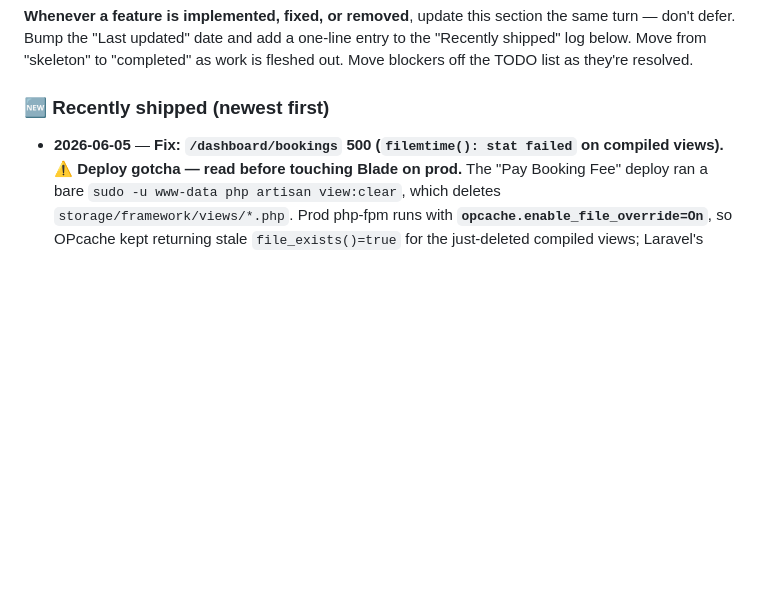
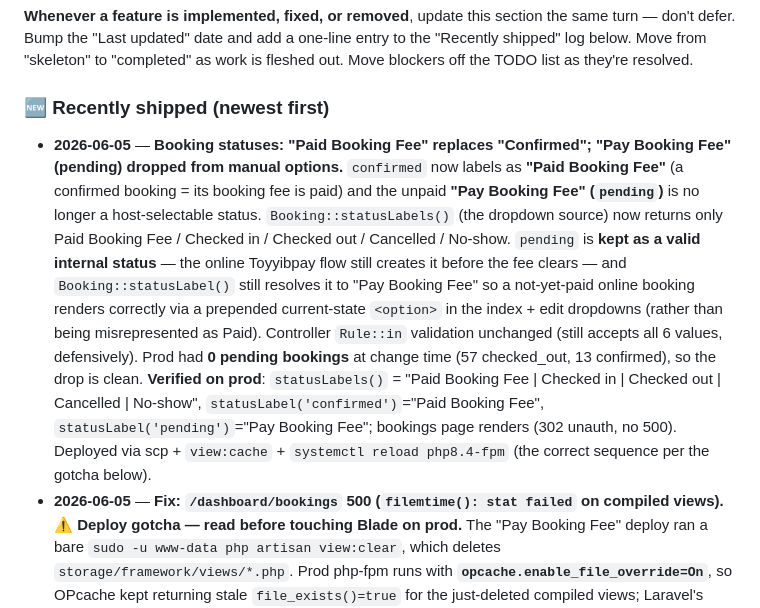
Before and after one commit to mnhidayatmat/tempahlah, a Markdown page: CLAUDE.md, the part around the change. Rendered like a GitHub page; blank space fills up the shorter version.

Commit message:
docs(claude): log Paid Booking Fee status + pending dropped from options
Co-Authored-By: Claude Opus 4.8 (1M context) <noreply@anthropic.com>

```diff
--- a/CLAUDE.md
+++ b/CLAUDE.md
@@ -225,6 +225,7 @@ Tasks tracked via TaskCreate/TaskList. **Always run TaskList at the start of eac
 **Whenever a feature is implemented, fixed, or removed**, update this section the same turn — don't defer. Bump the "Last updated" date and add a one-line entry to the "Recently shipped" log below. Move from "skeleton" to "completed" as work is fleshed out. Move blockers off the TODO list as they're resolved.
 
 ### 🆕 Recently shipped (newest first)
+- **2026-06-05** — **Booking statuses: "Paid Booking Fee" replaces "Confirmed"; "Pay Booking Fee" (pending) dropped from manual options.** `confirmed` now labels as **"Paid Booking Fee"** (a confirmed booking = its booking fee is paid) and the unpaid **"Pay Booking Fee" (`pending`)** is no longer a host-selectable status. `Booking::statusLabels()` (the dropdown source) now returns only Paid Booking Fee / Checked in / Checked out / Cancelled / No-show. `pending` is **kept as a valid internal status** — the online Toyyibpay flow still creates it before the fee clears — and `Booking::statusLabel()` still resolves it to "Pay Booking Fee" so a not-yet-paid online booking renders correctly via a prepended current-state `<option>` in the index + edit dropdowns (rather than being misrepresented as Paid). Controller `Rule::in` validation unchanged (still accepts all 6 values, defensively). Prod had **0 pending bookings** at change time (57 checked_out, 13 confirmed), so the drop is clean. **Verified on prod**: `statusLabels()` = "Paid Booking Fee | Checked in | Checked out | Cancelled | No-show", `statusLabel('confirmed')`="Paid Booking Fee", `statusLabel('pending')`="Pay Booking Fee"; bookings page renders (302 unauth, no 500). Deployed via scp + `view:cache` + `systemctl reload php8.4-fpm` (the correct sequence per the gotcha below).
 - **2026-06-05** — **Fix: `/dashboard/bookings` 500 (`filemtime(): stat failed` on compiled views).** ⚠️ **Deploy gotcha — read before touching Blade on prod.** The "Pay Booking Fee" deploy ran a bare `sudo -u www-data php artisan view:clear`, which deletes `storage/framework/views/*.php`. Prod php-fpm runs with **`opcache.enable_file_override=On`**, so OPcache kept returning stale `file_exists()=true` for the just-deleted compiled views; Laravel's Blade engine then called `filemtime()` on them, the real `stat` failed, and every authenticated page rendering a recently-changed view 500'd (public/login pages happened to dodge it). **Fix applied**: `php artisan view:cache` (regenerate every compiled view so they exist on disk) + `systemctl reload php8.4-fpm` (flush OPcache). **Going forward, after ANY Blade change on prod do NOT leave it at `view:clear`** — run `view:cache` (or `view:clear && view:cache`) **and** `systemctl reload php8.4-fpm`. A bare `view:clear` without the fpm reload will 500 the site under `enable_file_override`.
 - **2026-06-05** — **Booking `pending` status now labelled "Pay Booking Fee".** Host-facing rename only — in the Tempahlah flow a `pending` booking is one created but whose booking fee is unpaid, so it reads as "Pay Booking Fee" in the inline status dropdown, the edit-form status select, and the status-change flash. Added `Booking::statusLabels()` / `statusLabel()` as the single source of truth (used by both dropdowns + the controller flash). Stored value stays `pending` — zero lifecycle/calendar/payment changes. Verified on prod: `Booking::statusLabel('pending') === 'Pay Booking Fee'`. Deployed via scp.
 - **2026-06-05** — **Fix: public landing page photo strip capped at 8 thumbnails.** On the tenant subdomain page (e.g. `wafahomestay.tempahlah.com`) the horizontal "Gallery" swipe strip only rendered the first 8 photos — the `x-for` loop in `public-tenant/home.blade.php:338` was hardcoded to `current.photos.slice(0, 8)`. The "N photos →" counter and the full-screen lightbox already showed/used the complete set (`$galleryPhotos` is built uncapped in the view, and `TenantHomeController` eager-loads the whole `photos` relation with no limit), so only the strip was truncated. Removed the `.slice(0, 8)` so the strip iterates over all `current.photos` (up to the 20-photo per-property upload cap). The strip is already an `overflow-x:auto` + `scroll-snap` horizontal carousel with fixed-width tiles, so showing more just extends the swipe. One-line change.
```
